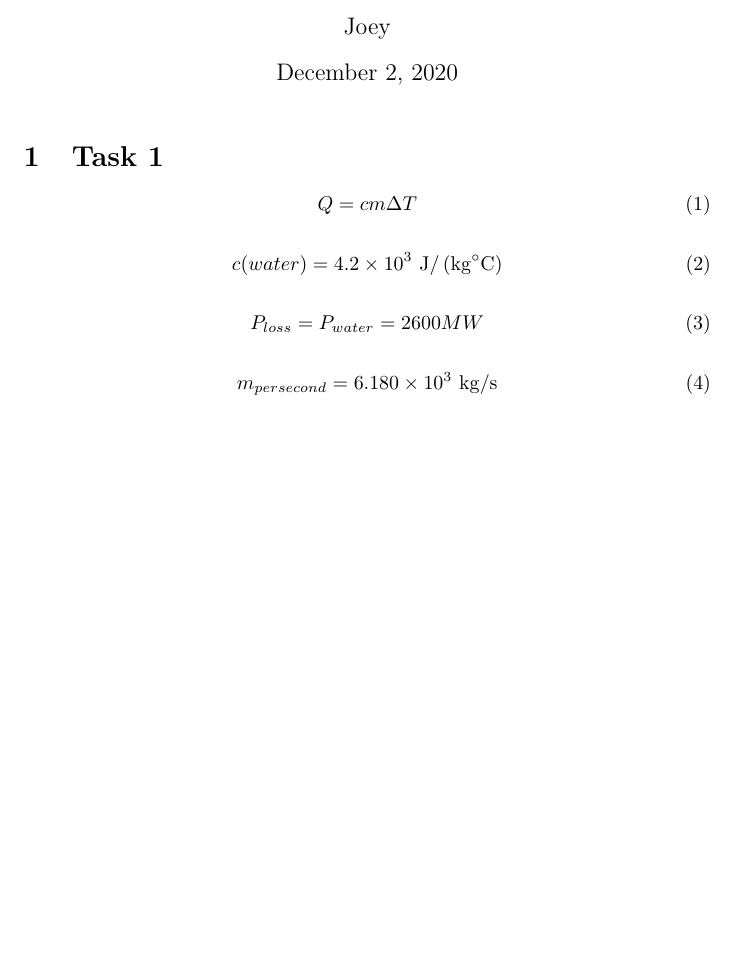
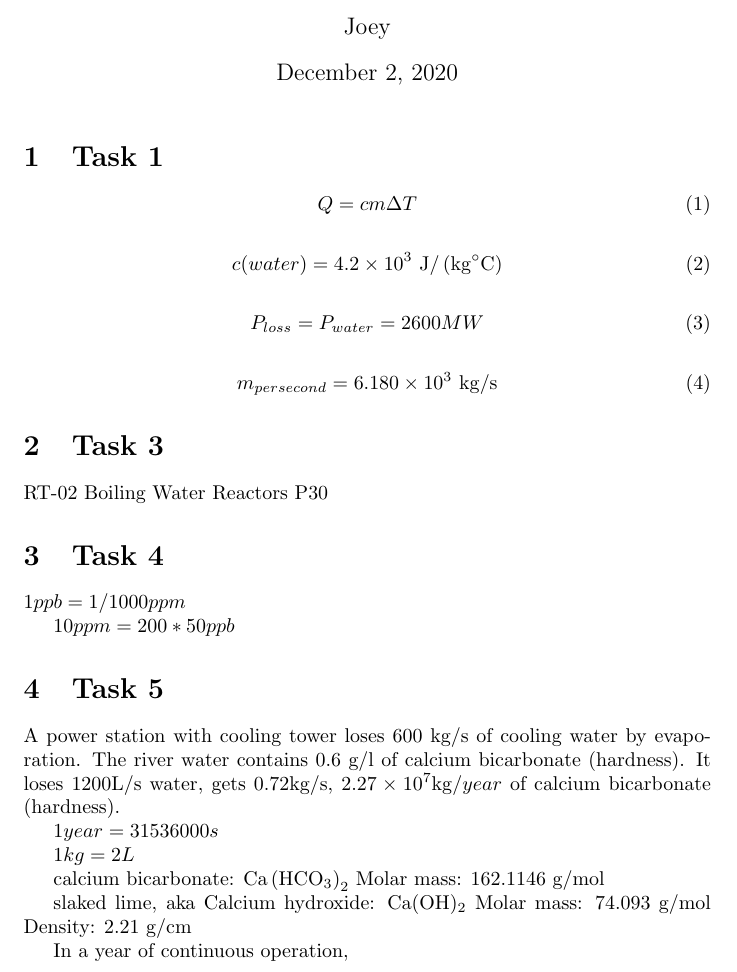
Before and after one commit to TingliangZhang/JoeyHomework, a LaTeX document (EX2.tex): part of the page, cut so that both start at the same text, the shorter picture padded with empty space. Compiled offline with pdfLaTeX.

Commit message:
Update EX2.tex

```diff
--- a/EX2.tex
+++ b/EX2.tex
@@ -23,5 +23,37 @@
     m_{per second} = 6.180 \times 10^{3} \mathrm{~kg} /\mathrm{s}
 \end{equation}
 
+\section{Task 3}
+
+RT-02 Boiling Water Reactors P30
+
+\section{Task 4}
+
+$1ppb=1/1000ppm$
+
+$10 ppm = 200 * 50 ppb$
+
+\section{Task 5}
+
+A power station with cooling tower loses 600 kg/s of cooling water by evaporation.
+The river water contains 0.6 g/l of calcium bicarbonate (hardness).
+It loses 1200L/s water, gets 0.72kg/s,  $2.27 \times 10^{7} \mathrm{kg} / year$ of calcium bicarbonate (hardness).
+
+$1 year = 31536000 s$
+
+$1 kg = 2 L$
+
+calcium bicarbonate:
+$\mathrm{Ca}\left(\mathrm{HCO}_{3}\right)_{2}$
+Molar mass: 162.1146 g/mol
+
+slaked lime, aka Calcium hydroxide:
+$\mathrm{Ca}(\mathrm{OH})_{2}$
+Molar mass: 74.093 g/mol
+Density: 2.21 g/cm
+
+
+In a year of continuous operation,
+
 
 \end{document}
```
